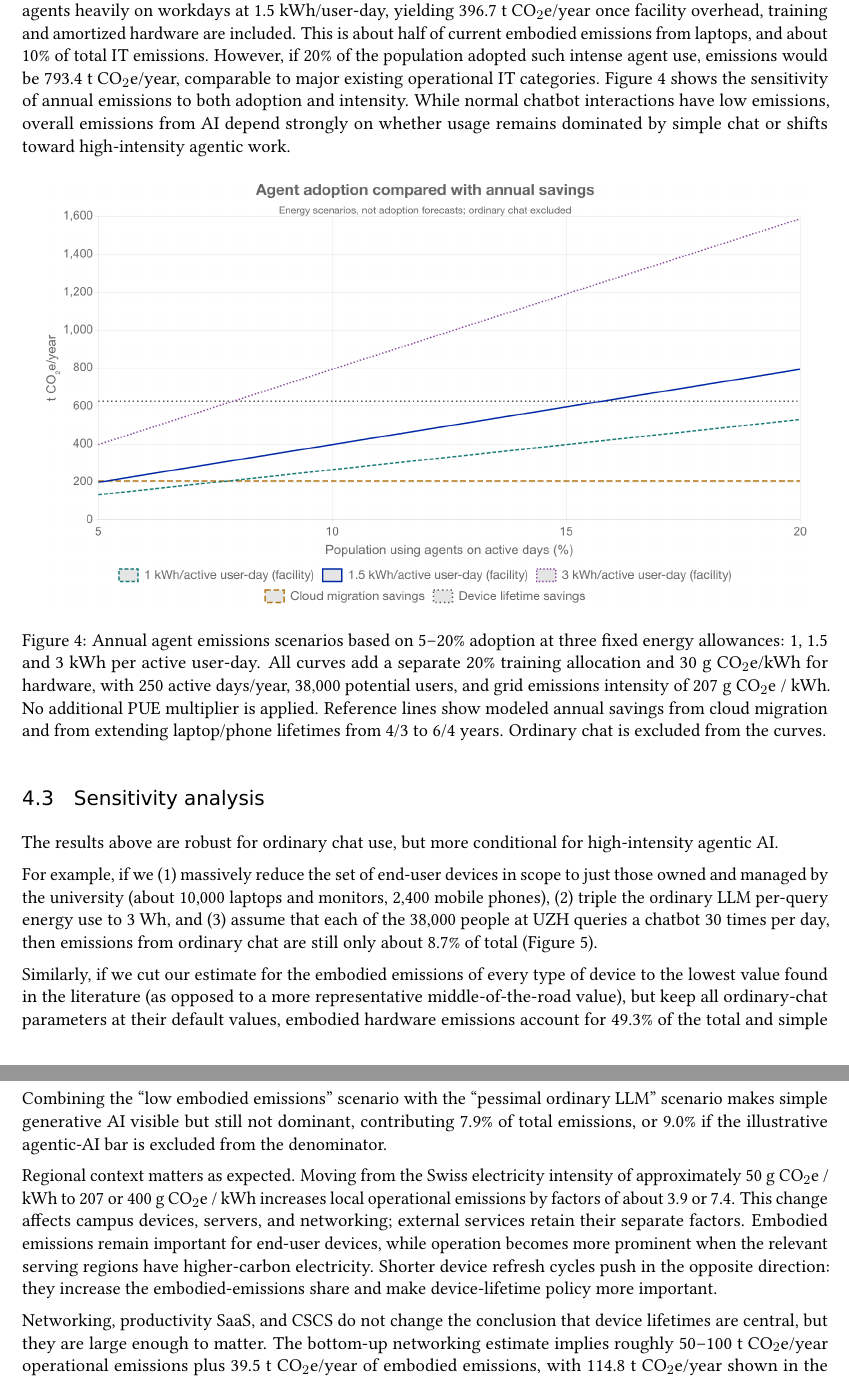
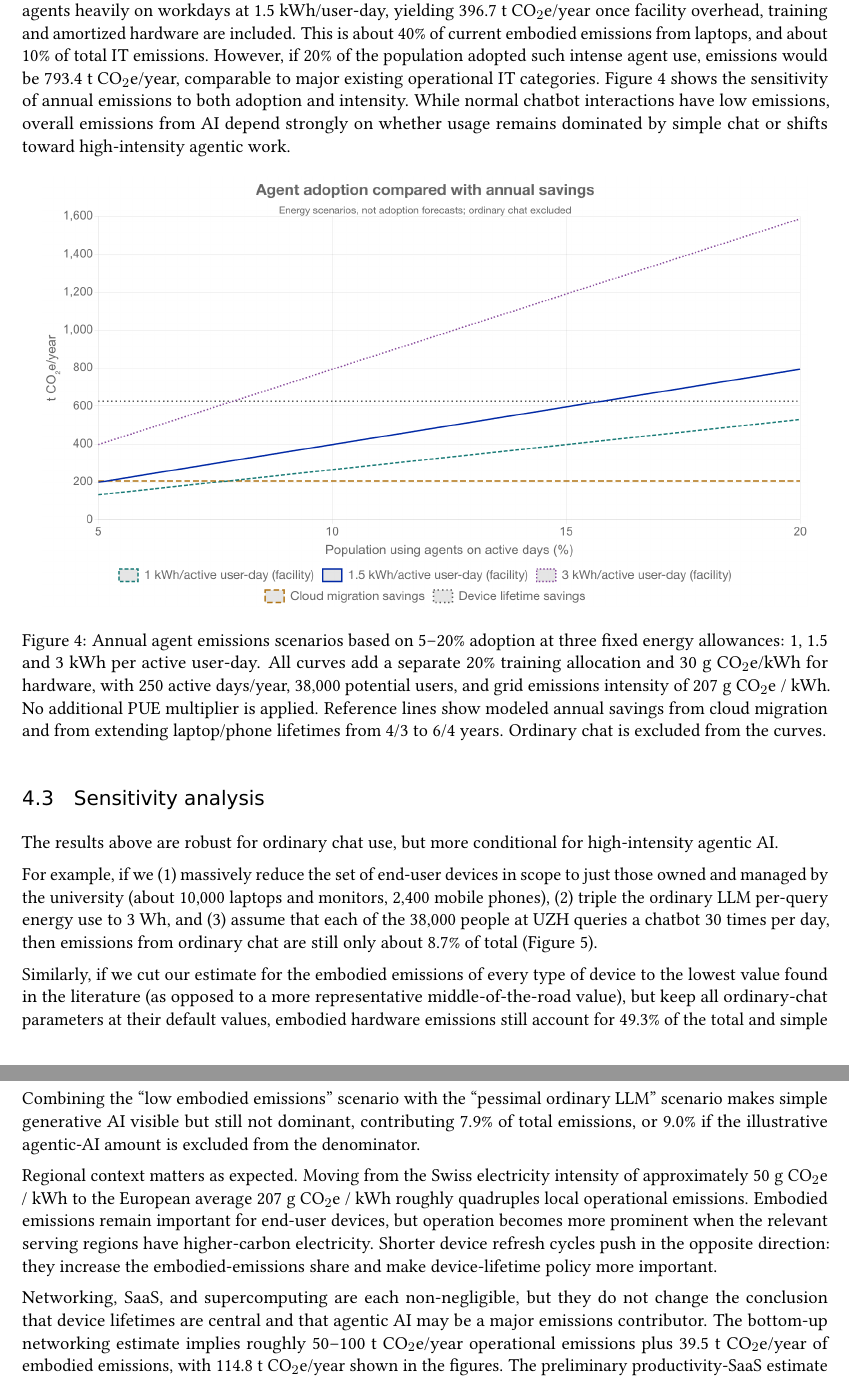
Before and after one commit to maxpoletto/it-emissions, a LaTeX document (doc/paper.tex): two parts of pages 15 and 16 of 28, joined at a grey line, cut so that both start at the same text. Compiled offline with pdfLaTeX.

Commit message:
More improvements to analysis section

```diff
--- a/doc/paper.tex
+++ b/doc/paper.tex
@@ -826,7 +826,7 @@ Agentic AI is different. The main result graphs therefore split AI into ``AI
 scenario in which 10\% of the UZH population uses coding or research agents
 heavily on workdays at 1.5 kWh/user-day, yielding \ModelAgentDefaultT{}
 \tcoe/year once facility overhead, training and amortized hardware are included.
-This is about half of current embodied emissions from laptops, and about 10\% of
+This is about 40\% of current embodied emissions from laptops, and about 10\% of
 total IT emissions. However, if 20\% of the population adopted such intense
 agent use, emissions would be \ModelAgentHighT{} \tcoe/year, comparable to major
 existing operational IT categories. Figure~\ref{fig:agentic:ai} shows the
@@ -874,10 +874,9 @@ to 3 Wh, and (3) assume that each of the 38,000 people at UZH queries a chatbot
 Similarly, if we cut our estimate for the embodied emissions of every type of
 device to the lowest value found in the literature (as opposed to a more
 representative middle-of-the-road value), but keep all ordinary-chat parameters
-at their default values, embodied hardware emissions account for
+at their default values, embodied hardware emissions still account for
 \ModelLowDeviceEmbodiedPercent{}\% of the total and simple LLM emissions
-continue to be a small fraction of the total, as seen in
-Figure~\ref{fig:sens2}.
+continue to be a small fraction of the total, as seen in Figure~\ref{fig:sens2}.
 
 \begin{figure}[htbp]
   \centering
@@ -892,24 +891,22 @@ Combining the ``low embodied emissions'' scenario with the ``pessimal ordinary
 LLM'' scenario makes simple generative AI visible but still not dominant,
 contributing \ModelCombinedChatPercent{}\% of total emissions, or
 \ModelCombinedWithoutAgentsPercent{}\% if the illustrative
-agentic-AI bar is excluded from the denominator.
+agentic-AI amount is excluded from the denominator.
 
 Regional context matters as expected. Moving from the Swiss electricity
-intensity of approximately 50 \gcoekwh\ to 207 or 400 \gcoekwh\ increases local operational
-emissions by factors of about 3.9 or 7.4. This change affects campus devices,
-servers, and networking; external services retain their separate factors.
-Embodied emissions remain important for end-user devices, while operation
-becomes more prominent when the relevant serving regions have higher-carbon
-electricity. Shorter device refresh cycles push in the opposite direction:
-they increase the embodied-emissions share and make device-lifetime policy more
-important.
+intensity of approximately 50 \gcoekwh\ to the European average 207 \gcoekwh\
+roughly quadruples local operational emissions. Embodied emissions remain
+important for end-user devices, but operation becomes more prominent when the
+relevant serving regions have higher-carbon electricity. Shorter device refresh
+cycles push in the opposite direction: they increase the embodied-emissions
+share and make device-lifetime policy more important.
 
-Networking, productivity SaaS, and CSCS do not change the conclusion that device
-lifetimes are central, but they are large enough to matter. The bottom-up
-networking estimate implies roughly 50--100 \tcoe/year operational emissions
-plus \ModelNetworkHardwareT{} \tcoe/year of embodied emissions, with
-\ModelNetworkTotalT{} \tcoe/year
-shown in the figures. The preliminary productivity-SaaS estimate spans 38--190
+Networking, SaaS, and supercomputing are each non-negligible, but they do not
+change the conclusion that device lifetimes are central and that agentic AI may
+be a major emissions contributor. The bottom-up networking estimate implies
+roughly 50--100 \tcoe/year operational emissions plus \ModelNetworkHardwareT{}
+\tcoe/year of embodied emissions, with \ModelNetworkTotalT{} \tcoe/year shown in
+the figures. The preliminary productivity-SaaS estimate spans 38--190
 \tcoe/year, with 114 \tcoe/year shown in the figures. The CSCS scenario spans
 \ModelCscsLowT{}--\ModelCscsHighT{} \tcoe/year over the declared
 server-equivalent power bounds; the central result is \ModelCscsTotalT{}
```
